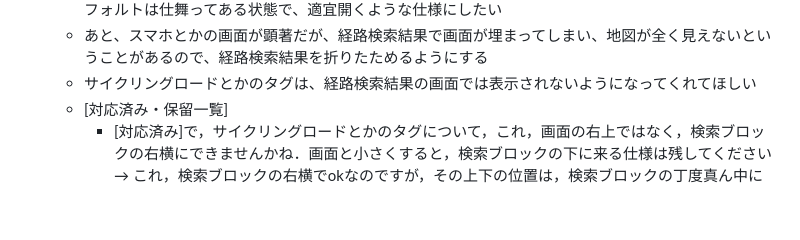
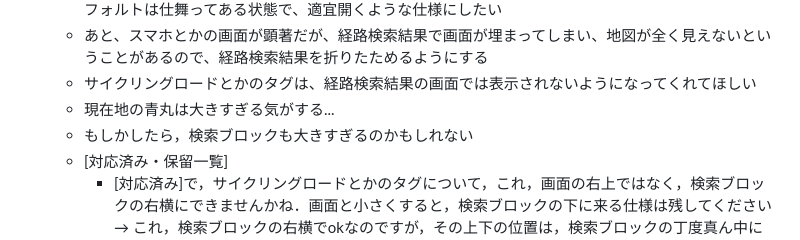
Before and after one commit to shotatachibana/cycleway-router, a Markdown page: MEMO.md, the part around the change. Drawn GitHub-style; blank space fills up the shorter version.

Commit message:
Add comments on UI elements and search block issues

```diff
--- a/MEMO.md
+++ b/MEMO.md
@@ -27,6 +27,8 @@
     - スマホとかの小さな画面では、凡例を仕舞えるようにしたい。というか、画面の大きさに関わらず、デフォルトは仕舞ってある状態で、適宜開くような仕様にしたい
     - あと、スマホとかの画面が顕著だが、経路検索結果で画面が埋まってしまい、地図が全く見えないということがあるので、経路検索結果を折りたためるようにする
     - サイクリングロードとかのタグは、経路検索結果の画面では表示されないようになってくれてほしい
+    - 現在地の青丸は大きすぎる気がする...
+    - もしかしたら，検索ブロックも大きすぎるのかもしれない
     - [対応済み・保留一覧]
         -  [対応済み]で，サイクリングロードとかのタグについて，これ，画面の右上ではなく，検索ブロックの右横にできませんかね．画面と小さくすると，検索ブロックの下に来る仕様は残してください → これ，検索ブロックの右横でokなのですが，その上下の位置は，検索ブロックの丁度真ん中になるように調整できませんか． → これ，サイクリングロードとかのタグを一回押すと，ずっと押されたままになってしまって，ずっと検索候補に残るので，サイクリングロードが選択されるかどうかに問わず．もう一度タグを押したら，もう検索ブロックのところも戻るようにできませんか．→ これ，経路検索結果とか検索候補とかが表示されると一緒に動いてしまうのはダメです．最初の検索ブロックの真ん中に固定されているように設定してほしいです．→ さっきより良くなったのですが，経路検索に移った際に出発地が表示されると，タグが下に動いてしまっています．動かないようにしてください．
 - 検索ブロックについて
```
